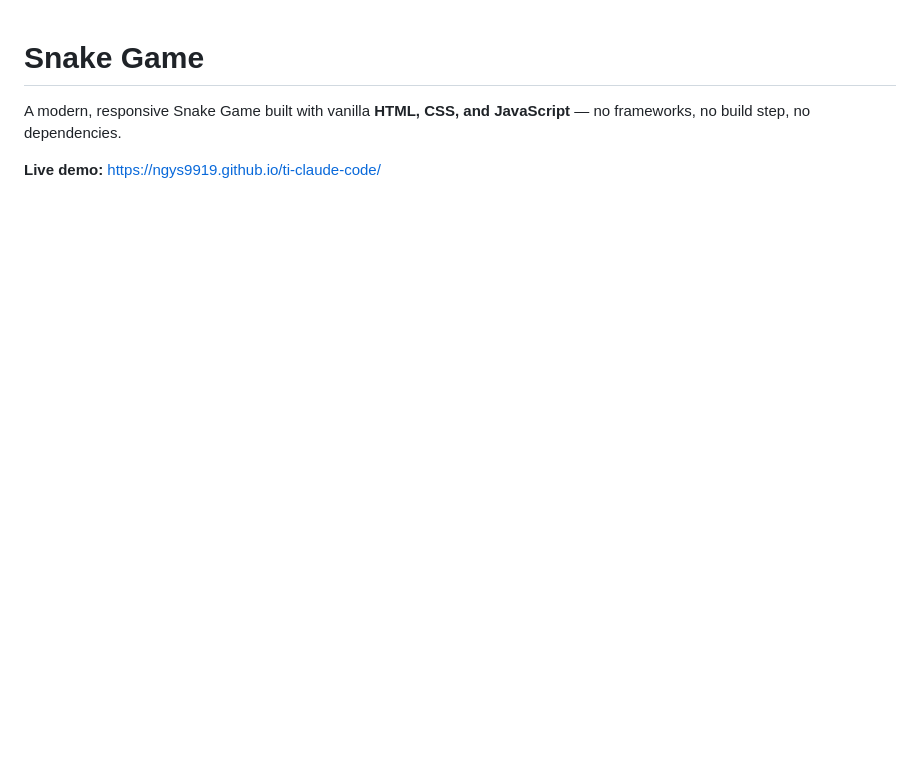
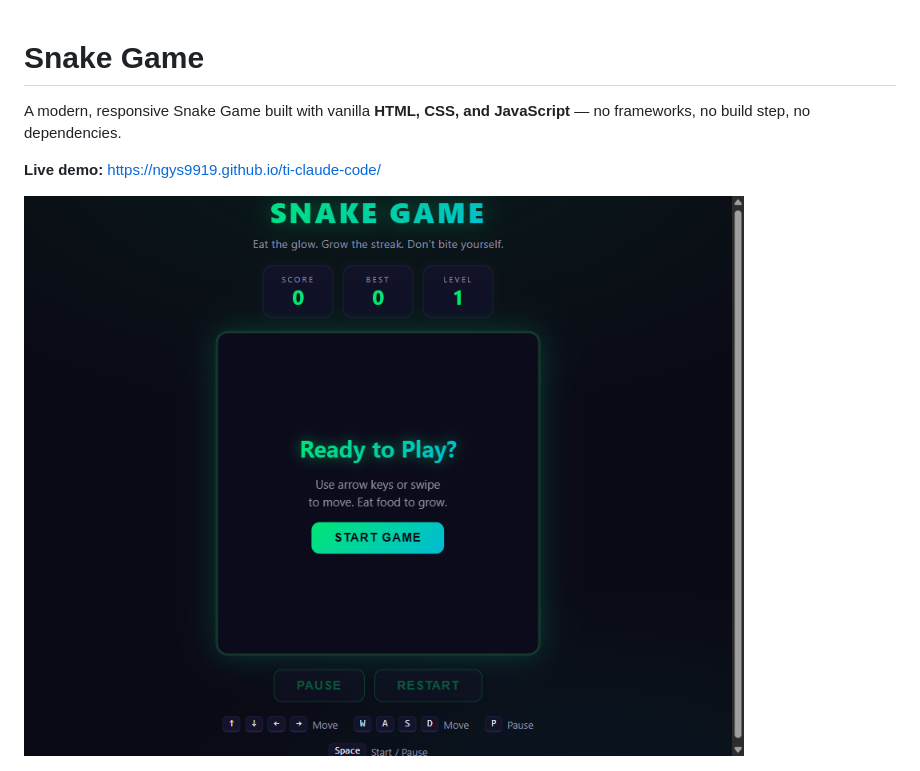
Before and after one commit to ngys9919/ti-claude-code, a Markdown page: README.md, the part around the change. Drawn GitHub-style; pictures changed too: screenshot.png (added); blank space fills up the shorter version.

Commit message:
docs: add screenshot to README
Co-Authored-By: Claude Opus 4.7 <noreply@anthropic.com>

```diff
--- a/README.md
+++ b/README.md
@@ -3,6 +3,8 @@
 A modern, responsive Snake Game built with vanilla **HTML, CSS, and JavaScript** — no frameworks, no build step, no dependencies.
 
 **Live demo:** https://ngys9919.github.io/ti-claude-code/
+
+![Snake Game](screenshot.png)
 
 ![Start screen](ti-claude-code-start-game.png)
 
```
